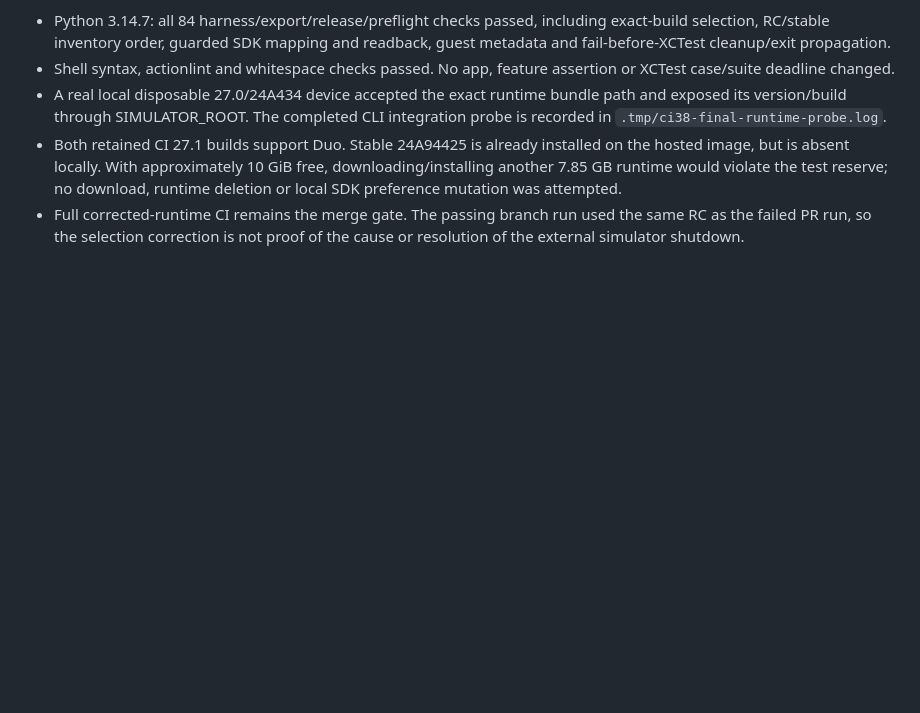
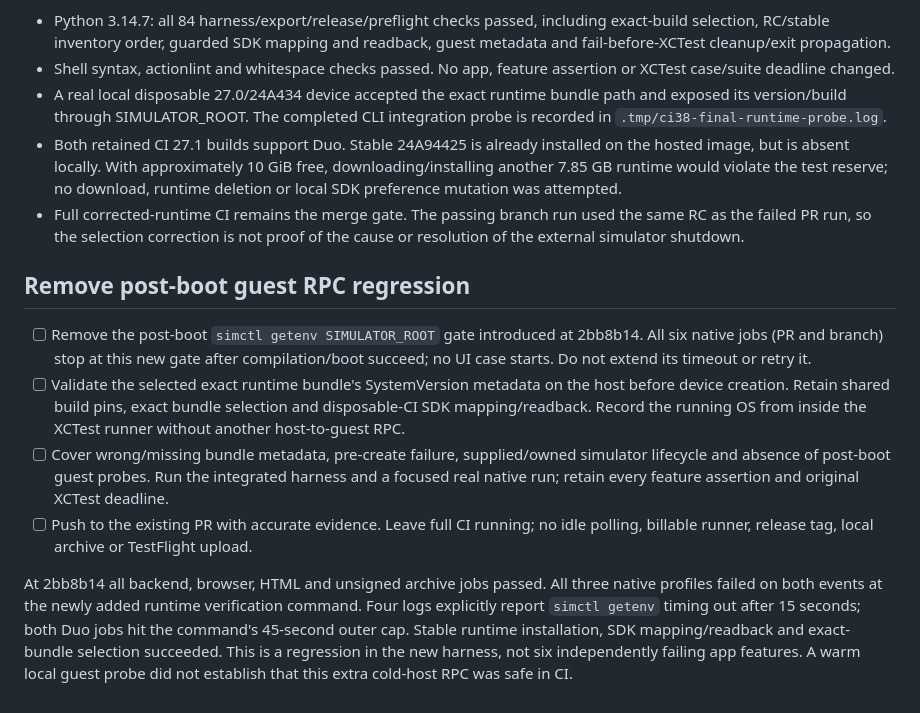
Before and after one commit to Malaber/what-should-we-eat, a Markdown page: docs/ci-reliability-todo.md, the part around the change. Drawn GitHub-style; blank space fills up the shorter version.

Commit message:
docs: track post-boot probe regression

```diff
--- a/docs/ci-reliability-todo.md
+++ b/docs/ci-reliability-todo.md
@@ -402,3 +402,18 @@ Verification:
 - Full corrected-runtime CI remains the merge gate. The passing branch run used
   the same RC as the failed PR run, so the selection correction is not proof of
   the cause or resolution of the external simulator shutdown.
+
+## Remove post-boot guest RPC regression
+
+- [ ] Remove the post-boot `simctl getenv SIMULATOR_ROOT` gate introduced at 2bb8b14. All six native jobs (PR and branch) stop at this new gate after compilation/boot succeed; no UI case starts. Do not extend its timeout or retry it.
+- [ ] Validate the selected exact runtime bundle's SystemVersion metadata on the host before device creation. Retain shared build pins, exact bundle selection and disposable-CI SDK mapping/readback. Record the running OS from inside the XCTest runner without another host-to-guest RPC.
+- [ ] Cover wrong/missing bundle metadata, pre-create failure, supplied/owned simulator lifecycle and absence of post-boot guest probes. Run the integrated harness and a focused real native run; retain every feature assertion and original XCTest deadline.
+- [ ] Push to the existing PR with accurate evidence. Leave full CI running; no idle polling, billable runner, release tag, local archive or TestFlight upload.
+
+At 2bb8b14 all backend, browser, HTML and unsigned archive jobs passed. All three
+native profiles failed on both events at the newly added runtime verification
+command. Four logs explicitly report `simctl getenv` timing out after 15 seconds;
+both Duo jobs hit the command's 45-second outer cap. Stable runtime installation,
+SDK mapping/readback and exact-bundle selection succeeded. This is a regression
+in the new harness, not six independently failing app features. A warm local
+guest probe did not establish that this extra cold-host RPC was safe in CI.
```
